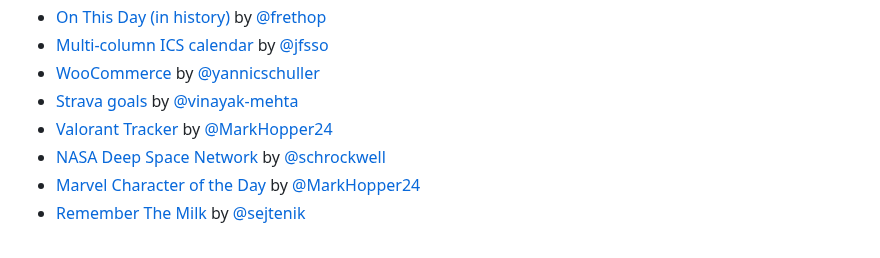
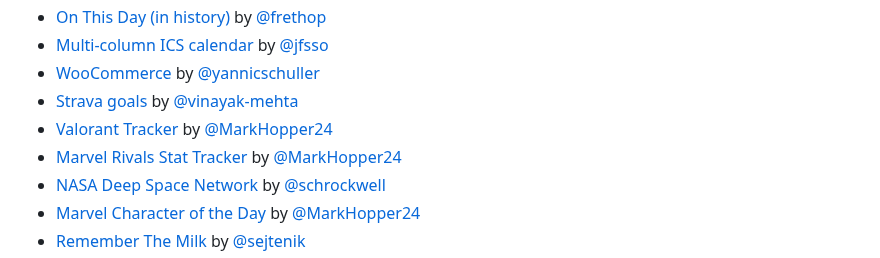
Before and after one commit to usetrmnl/plugins, a Markdown page: README.md, the part around the change. GitHub-like rendering.

```diff
--- a/README.md
+++ b/README.md
@@ -46,6 +46,7 @@ native plugin structure:
 - [WooCommerce](https://github.com/yannicschuller/trmnl-woocommerce) by [@yannicschuller](https://github.com/yannicschuller)
 - [Strava goals](https://github.com/vinayak-mehta/trmnl-strava-goals) by [@vinayak-mehta](https://github.com/vinayak-mehta)
 - [Valorant Tracker](https://github.com/MarkHopper24/Valorant-Tools) by [@MarkHopper24](https://github.com/MarkHopper24)
+- [Marvel Rivals Stat Tracker](https://github.com/MarkHopper24/Marvel-Rivals-TRMNL-Tracker) by [@MarkHopper24](https://github.com/MarkHopper24)
 - [NASA Deep Space Network](https://github.com/schrockwell/trmnl-dsn) by [@schrockwell](https://github.com/schrockwell)
 - [Marvel Character of the Day](https://github.com/MarkHopper24/Marvel-Character-of-the-Day) by [@MarkHopper24](https://github.com/MarkHopper24)
 - [Remember The Milk](https://github.com/sejtenik/trmnl-rtm-plugin) by [@sejtenik](https://github.com/sejtenik)
```
